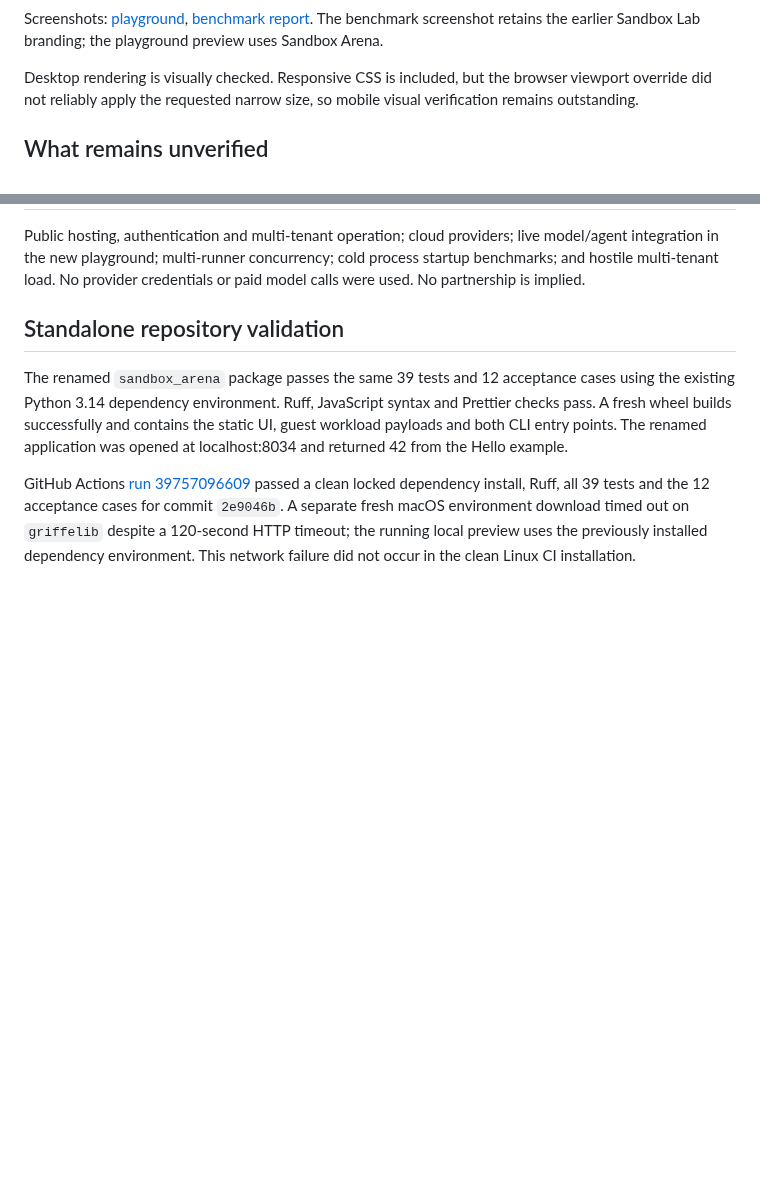
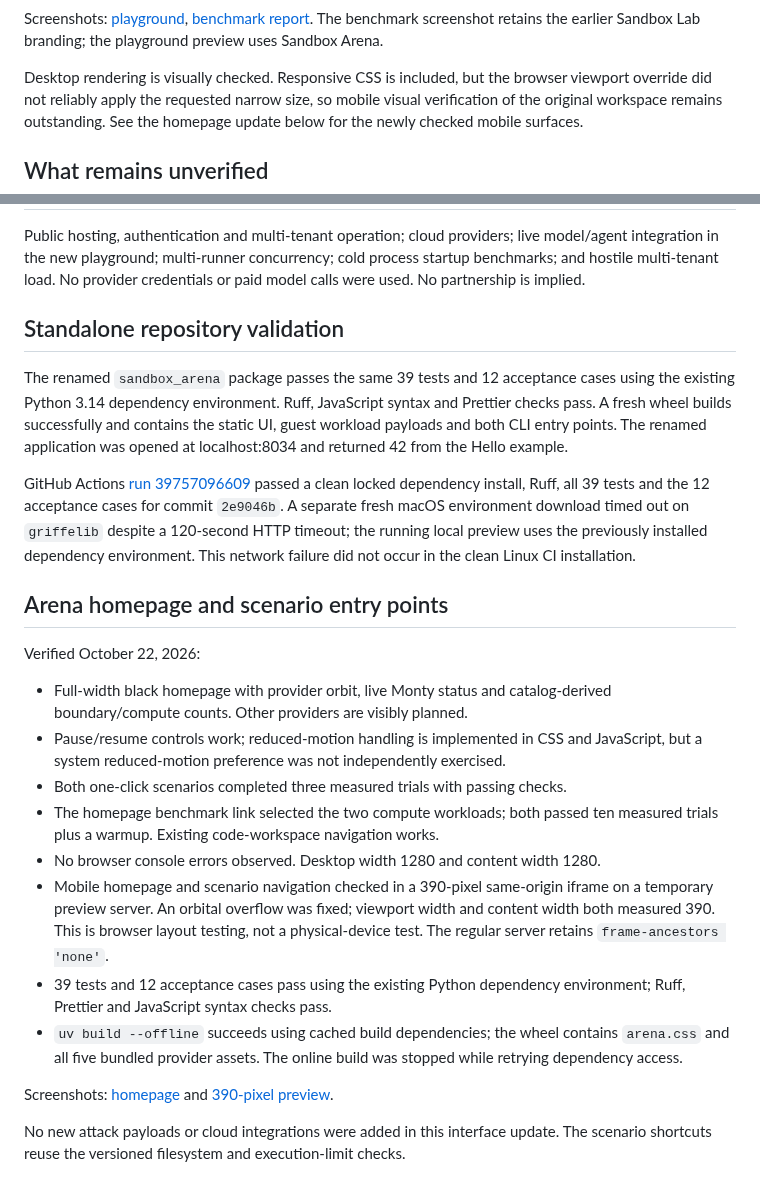
Before and after one commit to rudrakshkarpe/sandbox-arena, a Markdown page: docs/playground-validation.md, 2 parts joined by grey strips. GitHub-like rendering; blank space fills up the shorter version.

```diff
--- a/docs/playground-validation.md
+++ b/docs/playground-validation.md
@@ -33,7 +33,8 @@ retains the earlier Sandbox Lab branding; the playground preview uses Sandbox Ar
 
 Desktop rendering is visually checked. Responsive CSS is included, but the browser
 viewport override did not reliably apply the requested narrow size, so mobile
-visual verification remains outstanding.
+visual verification of the original workspace remains outstanding. See the
+homepage update below for the newly checked mobile surfaces.
 
 ## What remains unverified
 
@@ -56,3 +57,31 @@ cases for commit `2e9046b`. A separate fresh macOS environment download timed ou
 on `griffelib` despite a 120-second HTTP timeout; the running local preview uses
 the previously installed dependency environment. This network failure did not
 occur in the clean Linux CI installation.
+
+## Arena homepage and scenario entry points
+
+Verified October 22, 2026:
+
+- Full-width black homepage with provider orbit, live Monty status and
+  catalog-derived boundary/compute counts. Other providers are visibly planned.
+- Pause/resume controls work; reduced-motion handling is implemented in CSS and
+  JavaScript, but a system reduced-motion preference was not independently exercised.
+- Both one-click scenarios completed three measured trials with passing checks.
+- The homepage benchmark link selected the two compute workloads; both passed
+  ten measured trials plus a warmup. Existing code-workspace navigation works.
+- No browser console errors observed. Desktop width 1280 and content width 1280.
+- Mobile homepage and scenario navigation checked in a 390-pixel same-origin
+  iframe on a temporary preview server. An orbital overflow was fixed; viewport
+  width and content width both measured 390. This is browser layout testing, not
+  a physical-device test. The regular server retains `frame-ancestors 'none'`.
+- 39 tests and 12 acceptance cases pass using the existing Python dependency
+  environment; Ruff, Prettier and JavaScript syntax checks pass.
+- `uv build --offline` succeeds using cached build dependencies; the wheel contains
+  `arena.css` and all five bundled provider assets. The online build was stopped
+  while retrying dependency access.
+
+Screenshots: [homepage](evidence/arena-home.jpg) and
+[390-pixel preview](evidence/arena-mobile.jpg).
+
+No new attack payloads or cloud integrations were added in this interface update.
+The scenario shortcuts reuse the versioned filesystem and execution-limit checks.
```
Also changed, not shown: README.md (+18 -9 lines), docs/evidence/arena-home.jpg (added), docs/evidence/arena-mobile.jpg (added).
